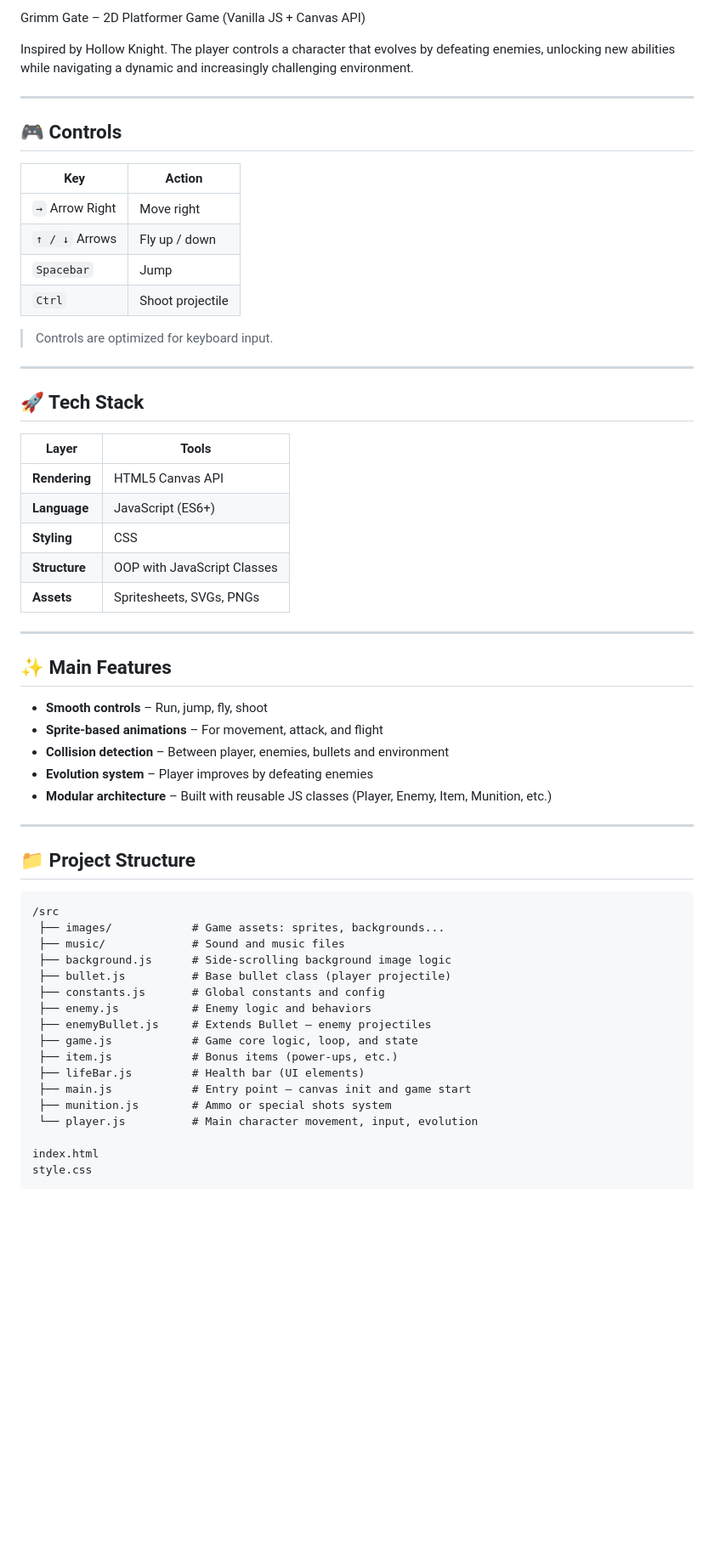
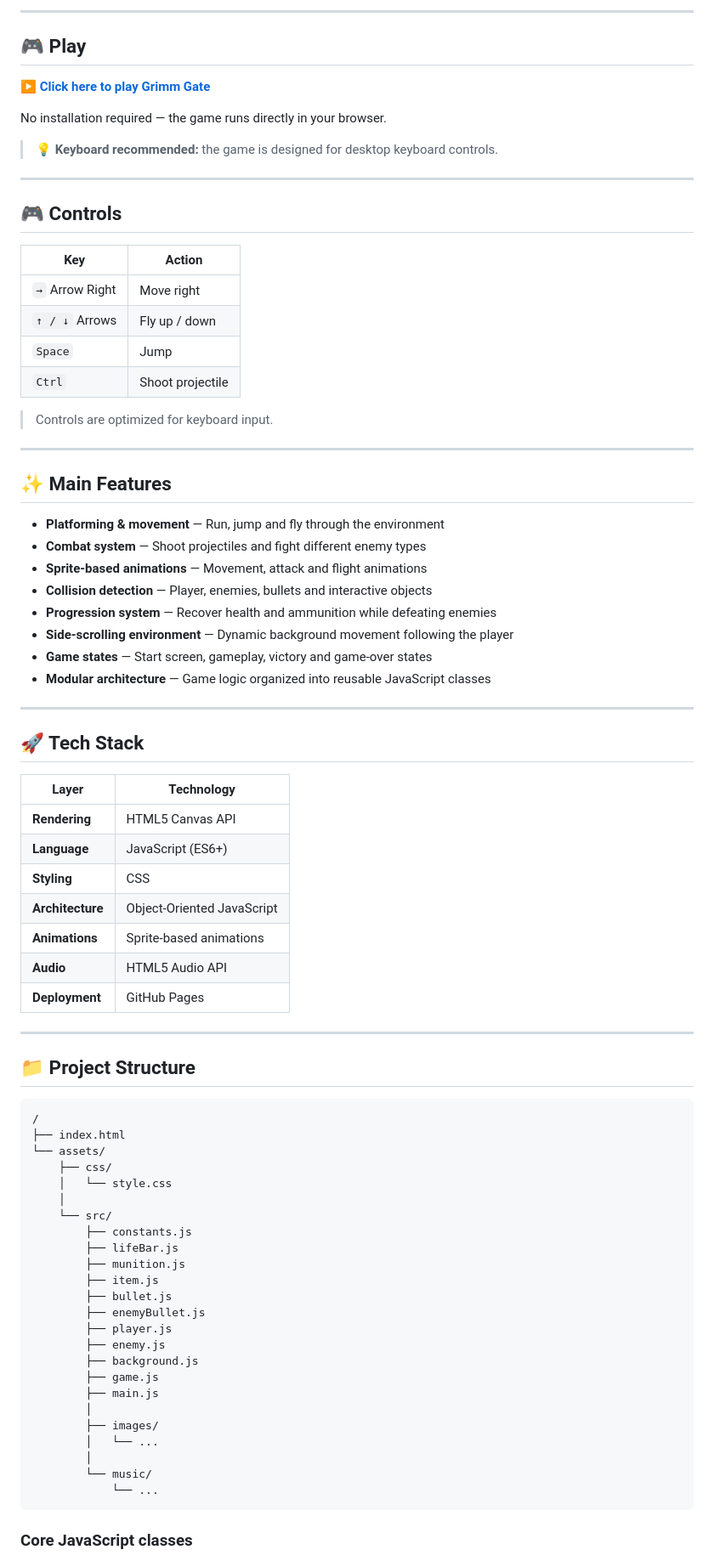
Before and after one commit to aurelienog/Game-canvas, a Markdown page: README.md, the part around one of its changes. Shown at 85% size. Rendered like a GitHub page; blank space fills up the shorter version.

````diff
--- a/README.md
+++ b/README.md
@@ -6,62 +16,84 @@
 
-Grimm Gate – 2D Platformer Game (Vanilla JS + Canvas API)
+---
 
-Inspired by Hollow Knight. The player controls a character that evolves by defeating enemies, unlocking new abilities while navigating a dynamic and increasingly challenging environment.
+## 🎮 Play
+
+**[▶️ Click here to play Grimm Gate](https://aurelienog.github.io/Game-canvas/)**
+
+No installation required — the game runs directly in your browser.
+
+> 💡 **Keyboard recommended:** the game is designed for desktop keyboard controls.
 
 ---
 
 ## 🎮 Controls
 
-| Key             | Action              |
-|----------------|---------------------|
-| `→` Arrow Right | Move right          |
-| `↑ / ↓` Arrows  | Fly up / down       |
-| `Spacebar`      | Jump                |
-| `Ctrl`          | Shoot projectile    |
+| Key             | Action           |
+| --------------- | ---------------- |
+| `→` Arrow Right | Move right       |
+| `↑ / ↓` Arrows  | Fly up / down    |
+| `Space`         | Jump             |
+| `Ctrl`          | Shoot projectile |
 
 > Controls are optimized for keyboard input.
 
 ---
 
-## 🚀 Tech Stack
+## ✨ Main Features
 
-| Layer                | Tools                                  |
-| -------------------- | ------------------------------------------------- |
-| **Rendering**        | HTML5 Canvas API                                  |
-| **Language**         | JavaScript (ES6+)                                 |
-| **Styling**          | CSS                                               |
-| **Structure**        | OOP with JavaScript Classes                       |
-| **Assets**           | Spritesheets, SVGs, PNGs                          |
+* **Platforming & movement** — Run, jump and fly through the environment
+* **Combat system** — Shoot projectiles and fight different enemy types
+* **Sprite-based animations** — Movement, attack and flight animations
+* **Collision detection** — Player, enemies, bullets and interactive objects
+* **Progression system** — Recover health and ammunition while defeating enemies
+* **Side-scrolling environment** — Dynamic background movement following the player
+* **Game states** — Start screen, gameplay, victory and game-over states
+* **Modular architecture** — Game logic organized into reusable JavaScript classes
 
 ---
 
-## ✨ Main Features
+## 🚀 Tech Stack
 
-- **Smooth controls** – Run, jump, fly, shoot
-- **Sprite-based animations** – For movement, attack, and flight
-- **Collision detection** – Between player, enemies, bullets and environment
-- **Evolution system** – Player improves by defeating enemies
-- **Modular architecture** – Built with reusable JS classes (Player, Enemy, Item, Munition, etc.)
+| Layer            | Technology                 |
+| ---------------- | -------------------------- |
+| **Rendering**    | HTML5 Canvas API           |
+| **Language**     | JavaScript (ES6+)          |
+| **Styling**      | CSS                        |
+| **Architecture** | Object-Oriented JavaScript |
+| **Animations**   | Sprite-based animations    |
+| **Audio**        | HTML5 Audio API            |
+| **Deployment**   | GitHub Pages               |
 
 ---
 
 ## 📁 Project Structure
+
+```text
+/
+├── index.html
+└── assets/
+    ├── css/
+    │   └── style.css
+    │
+    └── src/
+        ├── constants.js
+        ├── lifeBar.js
+        ├── munition.js
+        ├── item.js
+        ├── bullet.js
+        ├── enemyBullet.js
+        ├── player.js
+        ├── enemy.js
+        ├── background.js
+        ├── game.js
+        ├── main.js
+        │
+        ├── images/
+        │   └── ...
+        │
+        └── music/
+            └── ...
 ```
-/src
- ├── images/            # Game assets: sprites, backgrounds...
- ├── music/             # Sound and music files
- ├── background.js      # Side-scrolling background image logic
- ├── bullet.js          # Base bullet class (player projectile)
- ├── constants.js       # Global constants and config
- ├── enemy.js           # Enemy logic and behaviors
- ├── enemyBullet.js     # Extends Bullet – enemy projectiles
- ├── game.js            # Game core logic, loop, and state
- ├── item.js            # Bonus items (power-ups, etc.)
- ├── lifeBar.js         # Health bar (UI elements)
- ├── main.js            # Entry point – canvas init and game start
- ├── munition.js        # Ammo or special shots system
- └── player.js          # Main character movement, input, evolution
 
-index.html
-style.css
+### Core JavaScript classes
 
````
Also changed, not shown: other parts of README.md (+43 -7 lines).
